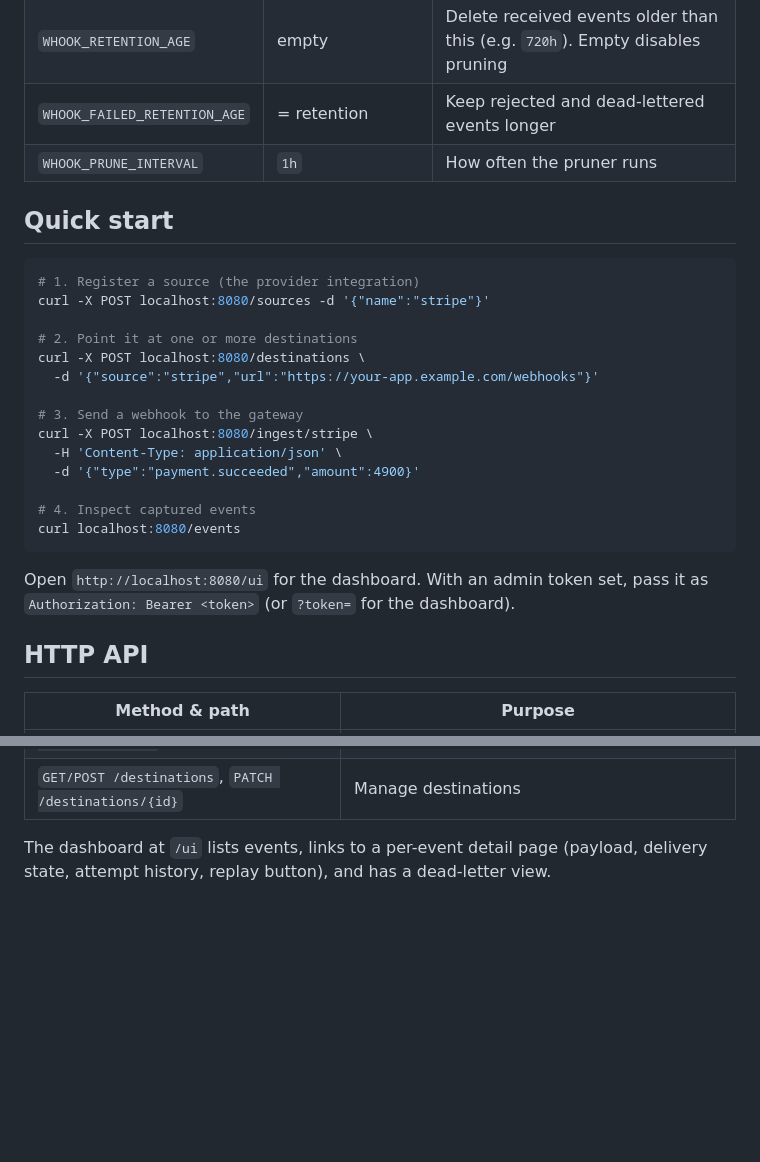
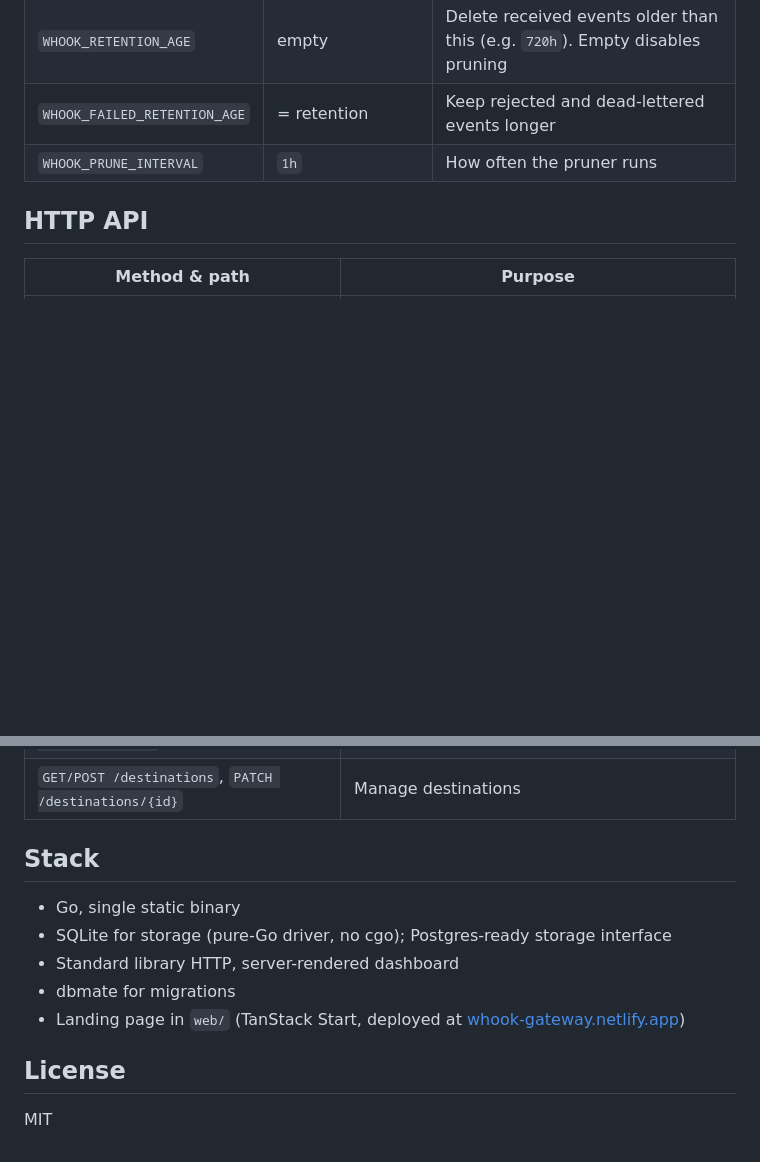
Before and after one commit to edaywalid/whook, a Markdown page: README.md, 2 parts joined by grey strips. Rendered like a GitHub page; blank space fills up the shorter version.

````diff
--- a/README.md
+++ b/README.md
@@ -113,28 +135,6 @@ All settings come from environment variables.
 | `WHOOK_FAILED_RETENTION_AGE` | = retention | Keep rejected and dead-lettered events longer |
 | `WHOOK_PRUNE_INTERVAL` | `1h` | How often the pruner runs |
 
-## Quick start
-
-```sh
-# 1. Register a source (the provider integration)
-curl -X POST localhost:8080/sources -d '{"name":"stripe"}'
-
-# 2. Point it at one or more destinations
-curl -X POST localhost:8080/destinations \
-  -d '{"source":"stripe","url":"https://your-app.example.com/webhooks"}'
-
-# 3. Send a webhook to the gateway
-curl -X POST localhost:8080/ingest/stripe \
-  -H 'Content-Type: application/json' \
-  -d '{"type":"payment.succeeded","amount":4900}'
-
-# 4. Inspect captured events
-curl localhost:8080/events
-```
-
-Open `http://localhost:8080/ui` for the dashboard. With an admin token set,
-pass it as `Authorization: Bearer <token>` (or `?token=` for the dashboard).
-
 ## HTTP API
 
 | Method & path | Purpose |
@@ -149,5 +149,14 @@ pass it as `Authorization: Bearer <token>` (or `?token=` for the dashboard).
 | `GET/POST /sources`, `PATCH /sources/{name}` | Manage sources |
 | `GET/POST /destinations`, `PATCH /destinations/{id}` | Manage destinations |
 
-The dashboard at `/ui` lists events, links to a per-event detail page (payload,
-delivery state, attempt history, replay button), and has a dead-letter view.
+## Stack
+
+- Go, single static binary
+- SQLite for storage (pure-Go driver, no cgo); Postgres-ready storage interface
+- Standard library HTTP, server-rendered dashboard
+- dbmate for migrations
+- Landing page in `web/` (TanStack Start, deployed at [whook-gateway.netlify.app](https://whook-gateway.netlify.app))
+
+## License
+
+MIT
````
Also changed, not shown: other parts of README.md (+79 -57 lines), docs/diagrams/assets/architecture.png, docs/diagrams/assets/capture-flow.png (added), docs/diagrams/assets/fan-out.png, docs/diagrams/assets/retry-timeline.png, docs/diagrams/assets/without-vs-with-whook.png (deleted), docs/diagrams/assets/without-whook.png (added).
